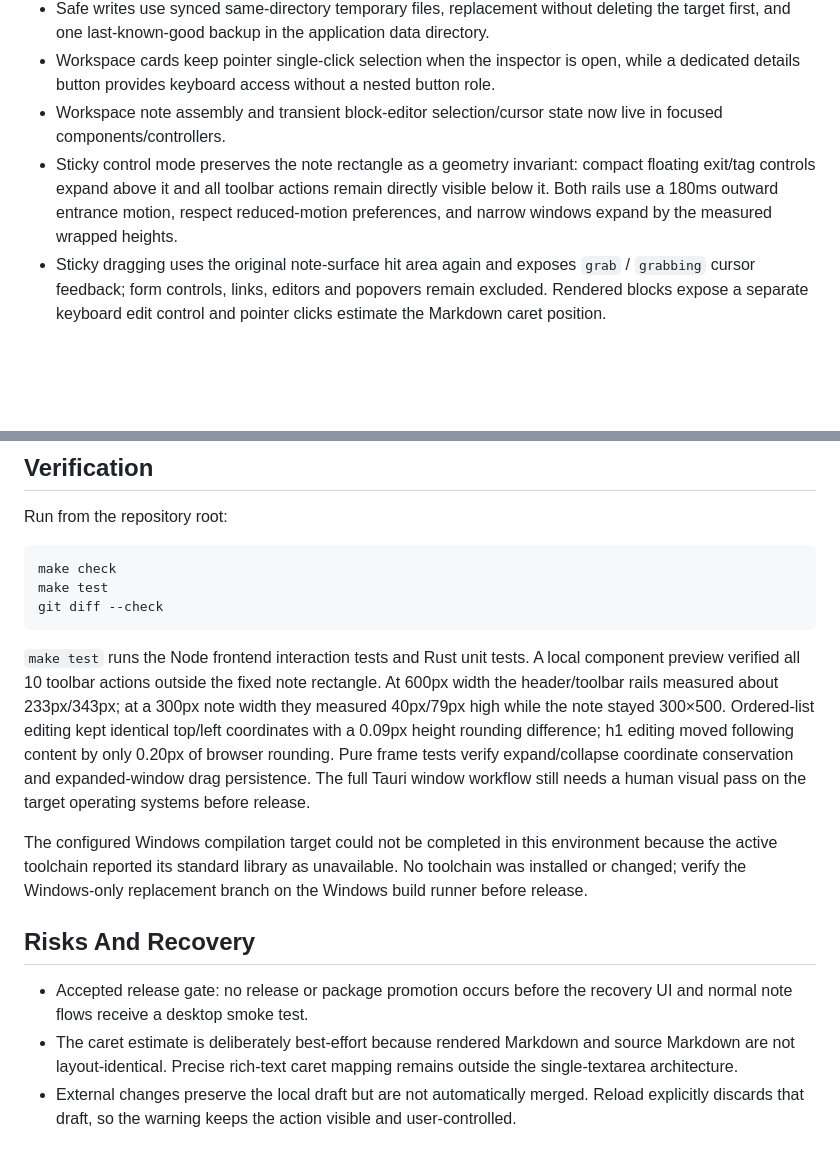
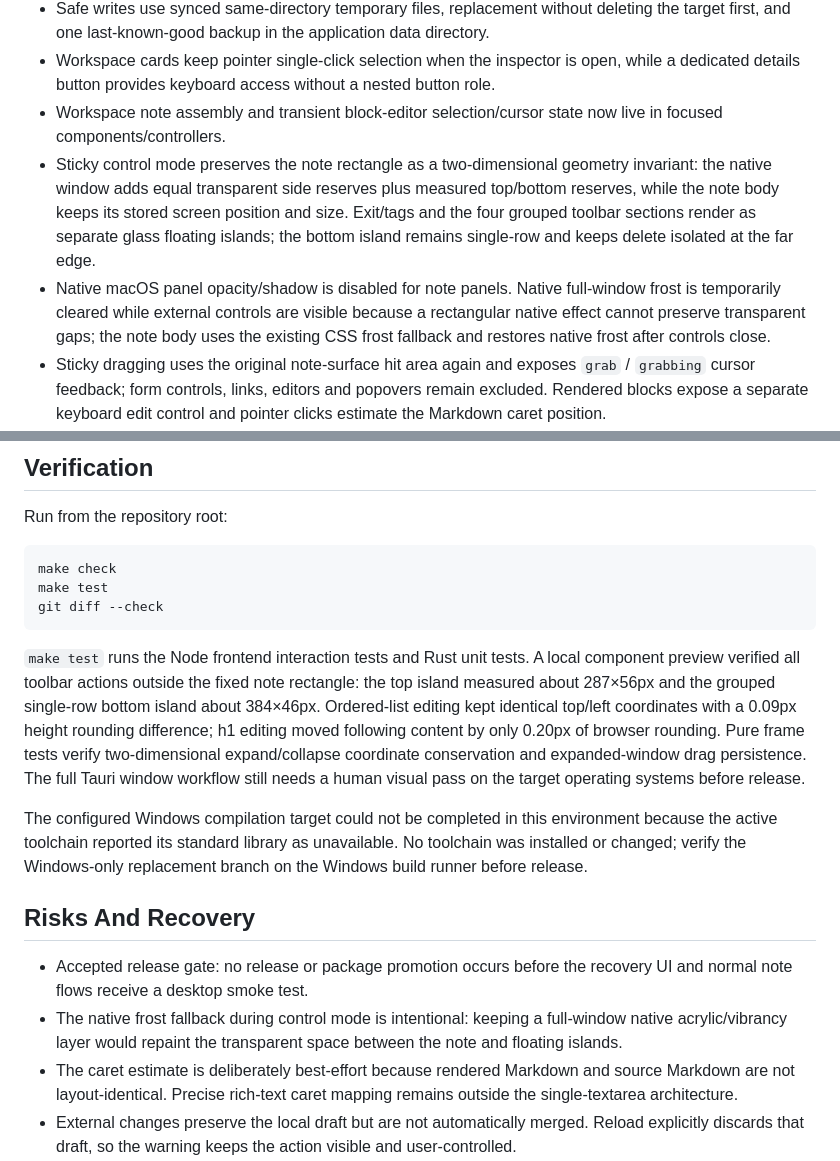
Before and after one commit to sqmw/desk_tidy_sticky, a Markdown page: docs/agent-context/current.md, 2 parts joined by grey strips. Rendered like a GitHub page; blank space fills up the shorter version.

Commit message:
docs(sticky): record floating island contract

````diff
--- a/docs/agent-context/current.md
+++ b/docs/agent-context/current.md
@@ -11,7 +11,8 @@ The active delivery line is Sticky Window And Block Editor Overhaul. Storage rec
 - Safe writes use synced same-directory temporary files, replacement without deleting the target first, and one last-known-good backup in the application data directory.
 - Workspace cards keep pointer single-click selection when the inspector is open, while a dedicated details button provides keyboard access without a nested button role.
 - Workspace note assembly and transient block-editor selection/cursor state now live in focused components/controllers.
-- Sticky control mode preserves the note rectangle as a geometry invariant: compact floating exit/tag controls expand above it and all toolbar actions remain directly visible below it. Both rails use a 180ms outward entrance motion, respect reduced-motion preferences, and narrow windows expand by the measured wrapped heights.
+- Sticky control mode preserves the note rectangle as a two-dimensional geometry invariant: the native window adds equal transparent side reserves plus measured top/bottom reserves, while the note body keeps its stored screen position and size. Exit/tags and the four grouped toolbar sections render as separate glass floating islands; the bottom island remains single-row and keeps delete isolated at the far edge.
+- Native macOS panel opacity/shadow is disabled for note panels. Native full-window frost is temporarily cleared while external controls are visible because a rectangular native effect cannot preserve transparent gaps; the note body uses the existing CSS frost fallback and restores native frost after controls close.
 - Sticky dragging uses the original note-surface hit area again and exposes `grab` / `grabbing` cursor feedback; form controls, links, editors and popovers remain excluded. Rendered blocks expose a separate keyboard edit control and pointer clicks estimate the Markdown caret position.
 - The block editor reports its active state to the route. External `notes_changed` events no longer replace an active draft; the route shows a recovery notice and requires an explicit reload.
 - Clipboard images are saved through the existing backend command and inserted into the active textarea selection. Failures leave the text draft unchanged and display an inline error.
@@ -26,13 +27,14 @@ make test
 git diff --check
 ```
 
-`make test` runs the Node frontend interaction tests and Rust unit tests. A local component preview verified all 10 toolbar actions outside the fixed note rectangle. At 600px width the header/toolbar rails measured about 233px/343px; at a 300px note width they measured 40px/79px high while the note stayed 300×500. Ordered-list editing kept identical top/left coordinates with a 0.09px height rounding difference; h1 editing moved following content by only 0.20px of browser rounding. Pure frame tests verify expand/collapse coordinate conservation and expanded-window drag persistence. The full Tauri window workflow still needs a human visual pass on the target operating systems before release.
+`make test` runs the Node frontend interaction tests and Rust unit tests. A local component preview verified all toolbar actions outside the fixed note rectangle: the top island measured about 287×56px and the grouped single-row bottom island about 384×46px. Ordered-list editing kept identical top/left coordinates with a 0.09px height rounding difference; h1 editing moved following content by only 0.20px of browser rounding. Pure frame tests verify two-dimensional expand/collapse coordinate conservation and expanded-window drag persistence. The full Tauri window workflow still needs a human visual pass on the target operating systems before release.
 
 The configured Windows compilation target could not be completed in this environment because the active toolchain reported its standard library as unavailable. No toolchain was installed or changed; verify the Windows-only replacement branch on the Windows build runner before release.
 
 ## Risks And Recovery
 
 - Accepted release gate: no release or package promotion occurs before the recovery UI and normal note flows receive a desktop smoke test.
+- The native frost fallback during control mode is intentional: keeping a full-window native acrylic/vibrancy layer would repaint the transparent space between the note and floating islands.
 - The caret estimate is deliberately best-effort because rendered Markdown and source Markdown are not layout-identical. Precise rich-text caret mapping remains outside the single-textarea architecture.
 - External changes preserve the local draft but are not automatically merged. Reload explicitly discards that draft, so the warning keeps the action visible and user-controlled.
 - Recovery state deliberately does not rebuild, move, or overwrite user data. The user can open the application data directory and inspect `notes.json` plus the previous valid backup.
````
Also changed, not shown: docs/TODO.md (+2 -2 lines), docs/ui/2026-07-27-sticky-window-audit.md (+2 -0 lines).
